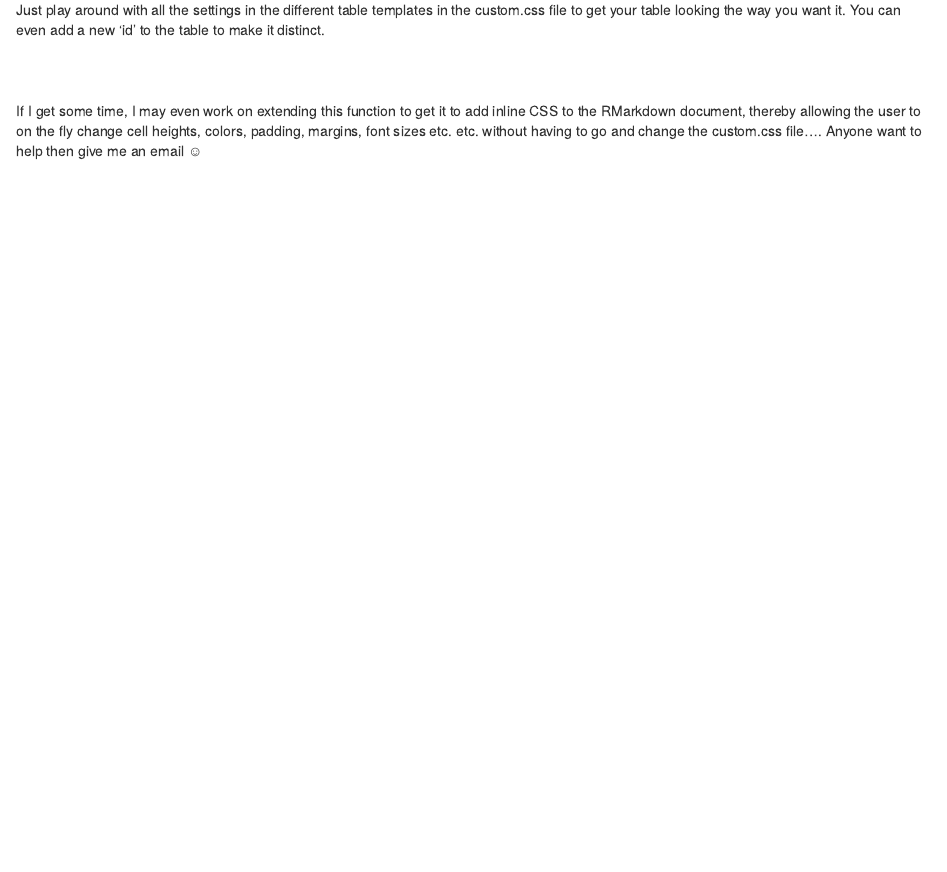
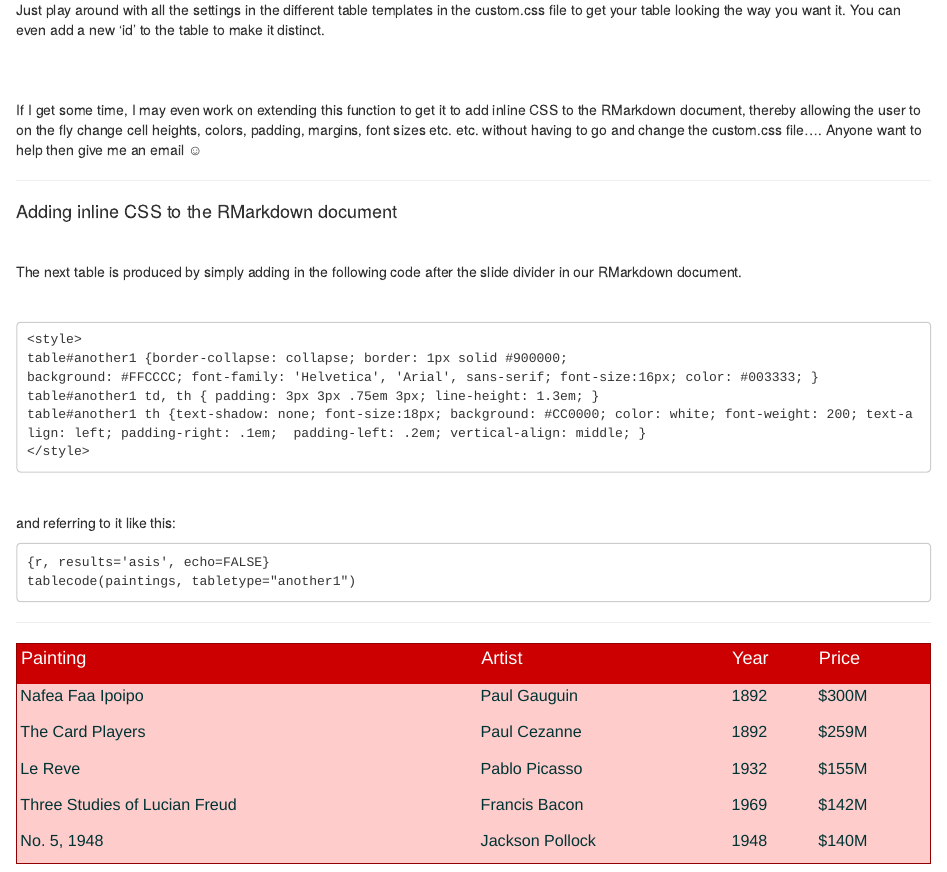
Before and after one commit to WeeBeasties/psych-git.github.io, an R Markdown document (table1.Rmd): the page in a window 1100 px wide, from 6290 px down before the commit and from 6440 px down after it, so that both start at the same text. Rendered offline with R 4.5, knitr and Pandoc, with nearby package versions.

Commit message:
Update table1.Rmd

````diff
--- a/table1.Rmd
+++ b/table1.Rmd
@@ -720,3 +720,49 @@ Just play around with all the settings in the different table templates in the c
 
 If I get some  time, I may even work on extending this function to get it to add inline CSS to the RMarkdown document, thereby allowing the user to on the fly change cell heights, colors, padding, margins, font sizes etc. etc.  without having to go and change the custom.css file....   Anyone want to help then give me an email &#9786;
 </p>
+
+
+---
+
+#### Adding inline CSS to the RMarkdown document
+
+<br>
+
+The next table is produced by simply adding in the following code after the slide divider in our RMarkdown document.
+
+<br>
+
+```
+<style>
+table#another1 {border-collapse: collapse; border: 1px solid #900000;
+background: #FFCCCC; font-family: 'Helvetica', 'Arial', sans-serif; font-size:16px; color: #003333; }
+table#another1 td, th { padding: 3px 3px .75em 3px; line-height: 1.3em; }
+table#another1 th {text-shadow: none; font-size:18px; background: #CC0000; color: white; font-weight: 200; text-align: left; padding-right: .1em;  padding-left: .2em; vertical-align: middle; }
+</style>
+```
+<br>
+
+and referring to it like this:
+
+```
+{r, results='asis', echo=FALSE}
+tablecode(paintings, tabletype="another1")
+
+```
+
+---
+
+<style>
+table#another1 {border-collapse: collapse; border: 1px solid #900000;
+background: #FFCCCC; font-family: 'Helvetica', 'Arial', sans-serif; font-size:16px; color: #003333; }
+table#another1 td, th { padding: 3px 3px .75em 3px; line-height: 1.3em; }
+table#another1 th {text-shadow: none; font-size:18px; background: #CC0000; color: white; font-weight: 200; text-align: left; padding-right: .1em;  padding-left: .2em; vertical-align: middle; }
+</style>
+
+
+```{r, results='asis', echo=FALSE}
+tablecode(paintings, tabletype="another1")
+
+```
+
+<br>
````
